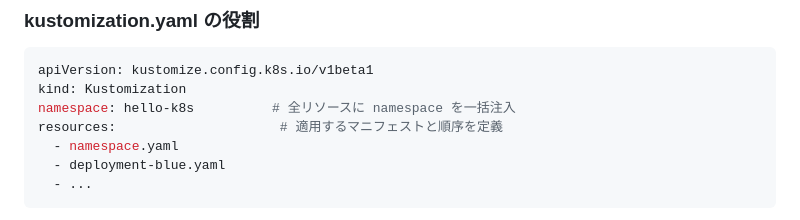
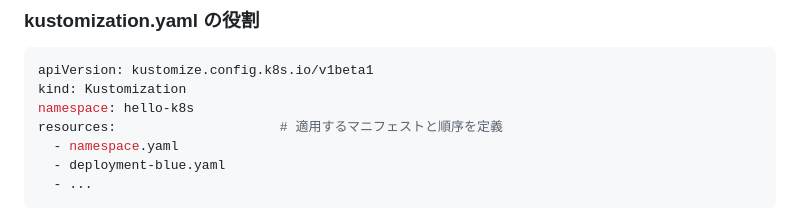
Before and after one commit to uraitakahito/hello-k8s, a Markdown page: README.md, the part around the change. Drawn GitHub-style.

Commit message:
Update Kustomization section in README for clarity

````diff
--- a/README.md
+++ b/README.md
@@ -130,7 +130,7 @@ Kubernetes の Service には、以下の形式で DNS 名が自動的に割り
 ```yaml
 apiVersion: kustomize.config.k8s.io/v1beta1
 kind: Kustomization
-namespace: hello-k8s          # 全リソースに namespace を一括注入
+namespace: hello-k8s
 resources:                     # 適用するマニフェストと順序を定義
   - namespace.yaml
   - deployment-blue.yaml
````
